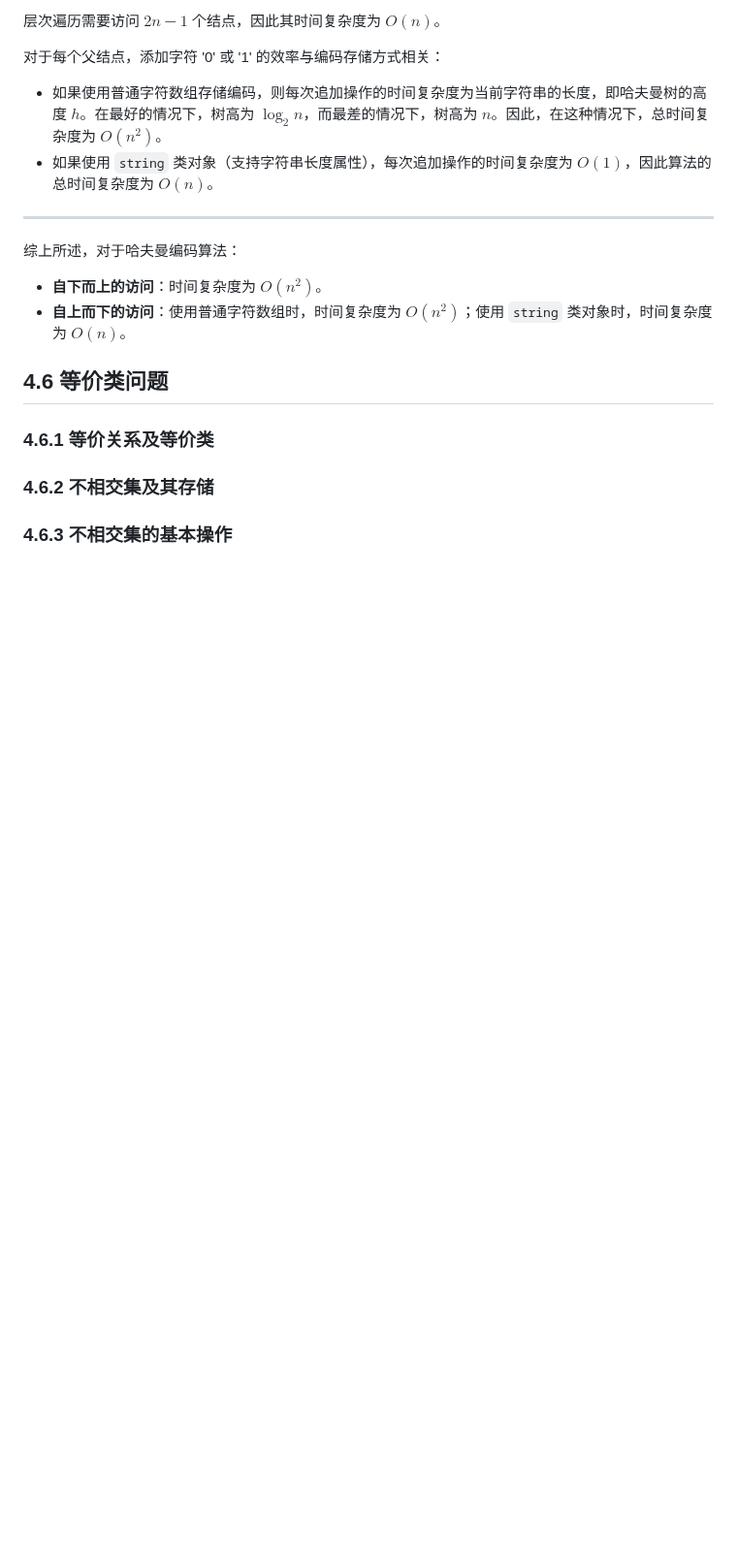
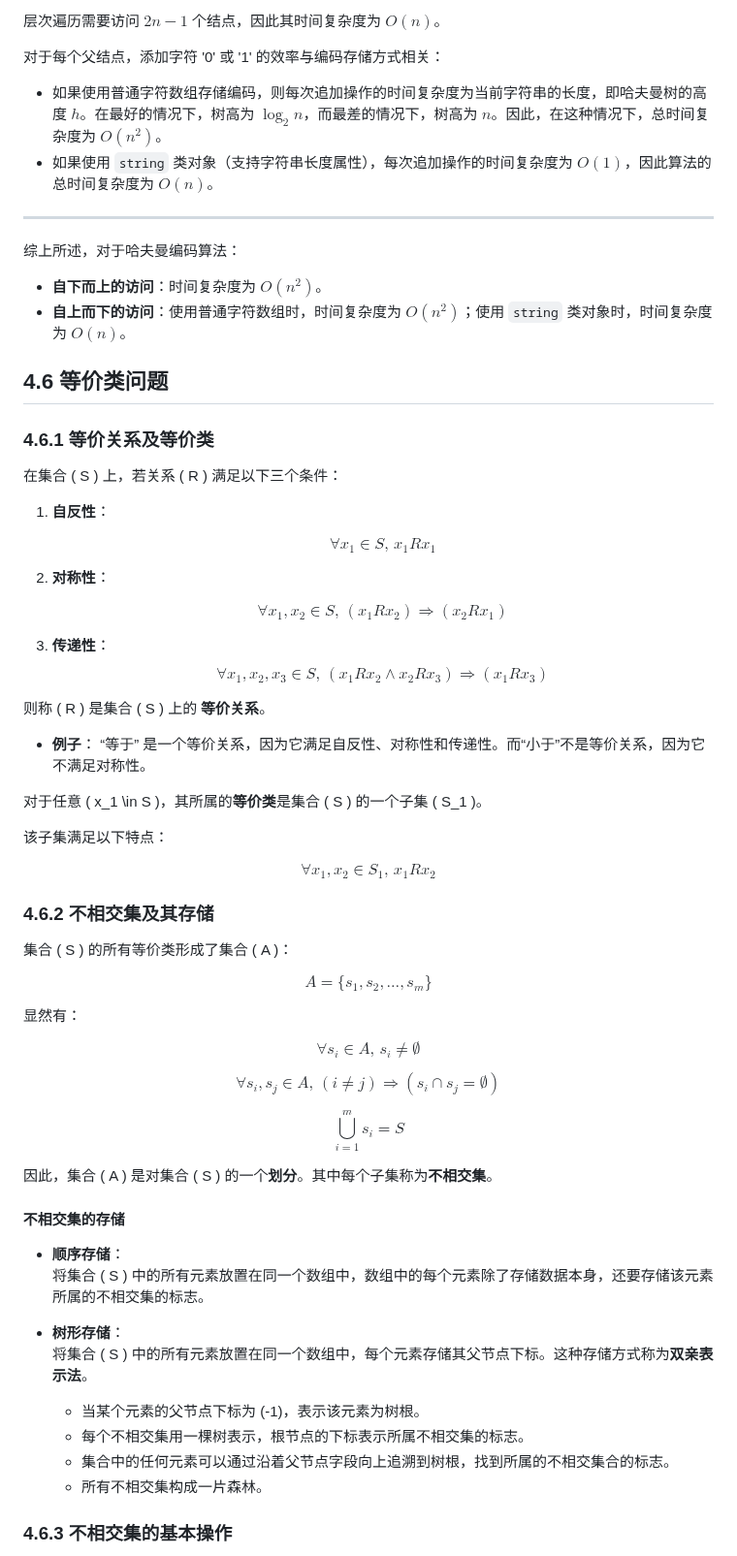
Before and after one commit to ukeSJTU/CS2602, a Markdown page: docs/Chapter4.md, the part around one of its changes. Shown at 97% size. Rendered like a GitHub page; blank space fills up the shorter version.

```diff
--- a/docs/Chapter4.md
+++ b/docs/Chapter4.md
@@ -919,6 +924,71 @@ int main()
 
 ### 4.6.1 等价关系及等价类
 
+在集合 \( S \) 上，若关系 \( R \) 满足以下三个条件：
+
+1. **自反性**：
+
+   $$
+   \forall x_1 \in S, \, x_1 R x_1
+   $$
+
+2. **对称性**：
+
+   $$
+   \forall x_1, x_2 \in S, \, (x_1 R x_2) \Rightarrow (x_2 R x_1)
+   $$
+
+3. **传递性**：
+   $$
+   \forall x_1, x_2, x_3 \in S, \, (x_1 R x_2 \land x_2 R x_3) \Rightarrow (x_1 R x_3)
+   $$
+
+则称 \( R \) 是集合 \( S \) 上的 **等价关系**。
+
+- **例子**： “等于” 是一个等价关系，因为它满足自反性、对称性和传递性。而“小于”不是等价关系，因为它不满足对称性。
+
+对于任意 \( x_1 \in S \)，其所属的**等价类**是集合 \( S \) 的一个子集 \( S_1 \)。
+
+该子集满足以下特点：
+
+$$
+\forall x_1, x_2 \in S_1, \, x_1 R x_2
+$$
+
 ### 4.6.2 不相交集及其存储
 
+集合 \( S \) 的所有等价类形成了集合 \( A \)：
+
+$$
+A = \{ s_1, s_2, \dots, s_m \}
+$$
+
+显然有：
+
+$$
+\forall s_i \in A, \, s_i \neq \emptyset
+$$
+
+$$
+\forall s_i, s_j \in A, \, (i \neq j) \Rightarrow (s_i \cap s_j = \emptyset)
+$$
+
+$$
+\bigcup_{i=1}^{m} s_i = S
+$$
+
+因此，集合 \( A \) 是对集合 \( S \) 的一个**划分**。其中每个子集称为**不相交集**。
+
+#### **不相交集的存储**
+
+- **顺序存储**：
+  将集合 \( S \) 中的所有元素放置在同一个数组中，数组中的每个元素除了存储数据本身，还要存储该元素所属的不相交集的标志。
+
+- **树形存储**：
+  将集合 \( S \) 中的所有元素放置在同一个数组中，每个元素存储其父节点下标。这种存储方式称为**双亲表示法**。
+  - 当某个元素的父节点下标为 \(-1\)，表示该元素为树根。
+  - 每个不相交集用一棵树表示，根节点的下标表示所属不相交集的标志。
+  - 集合中的任何元素可以通过沿着父节点字段向上追溯到树根，找到所属的不相交集合的标志。
+  - 所有不相交集构成一片森林。
+
 ### 4.6.3 不相交集的基本操作
```
Also changed, not shown: other parts of docs/Chapter4.md (+127 -5 lines).
